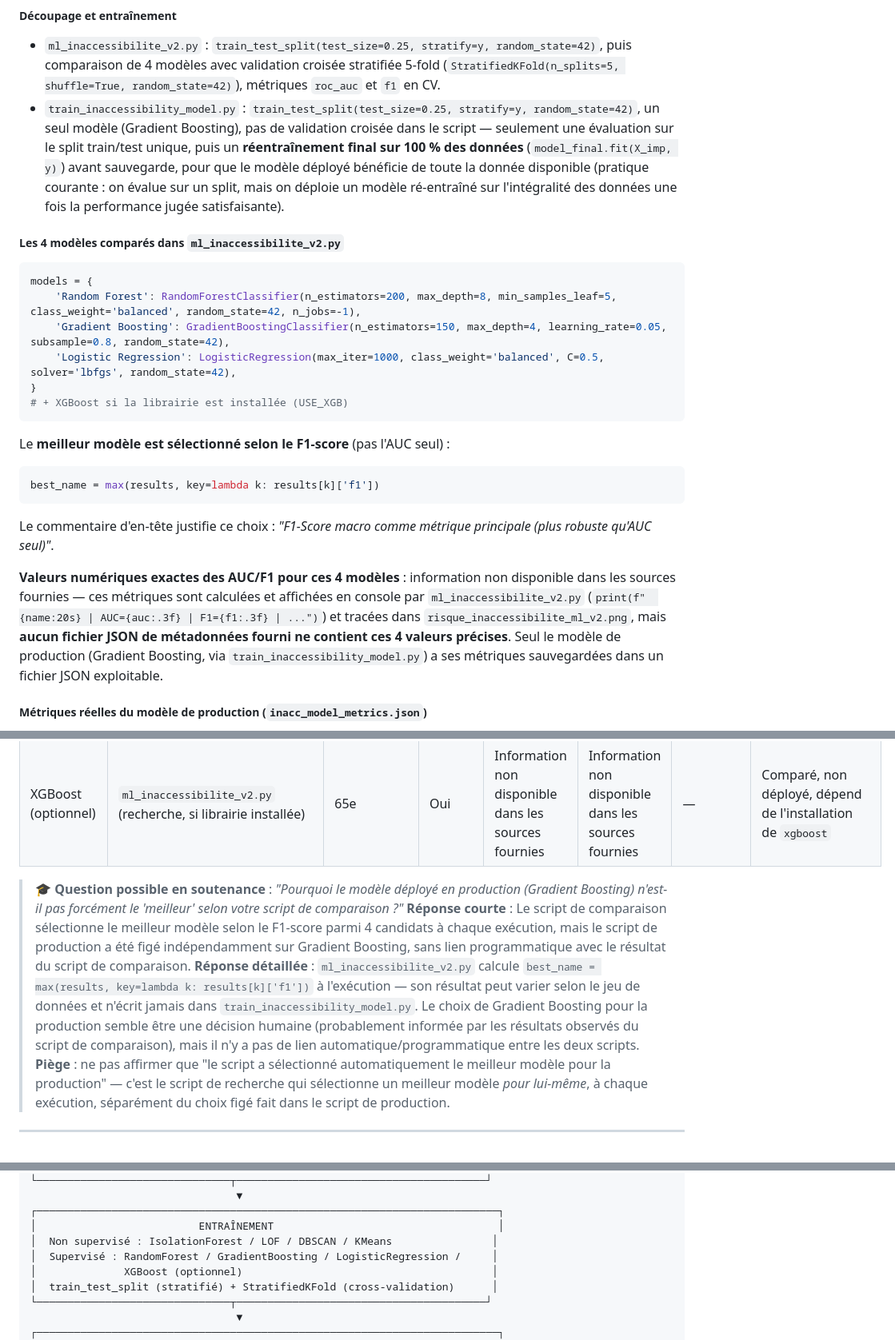
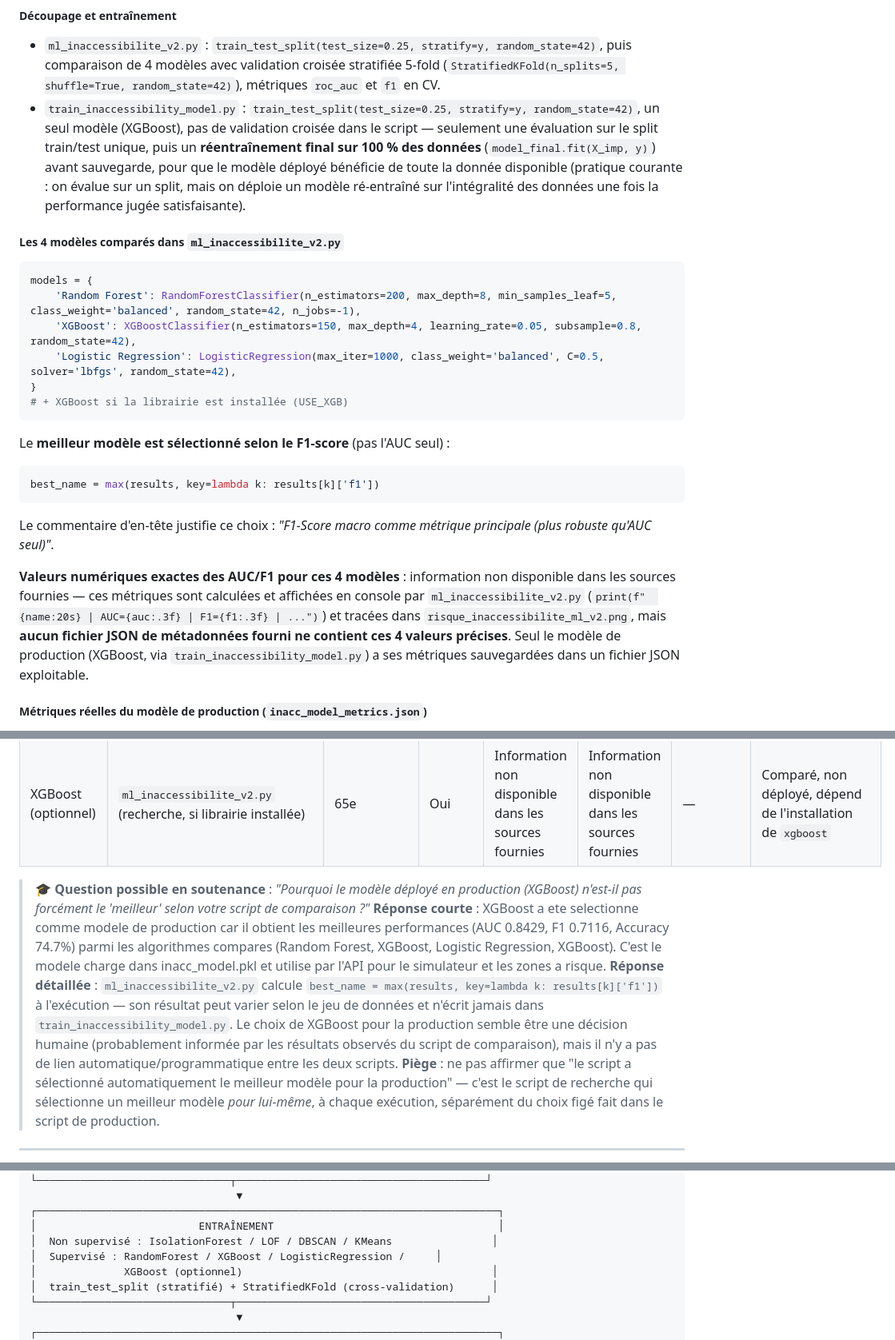
Before and after one commit to ibtihelabd/PFE, a Markdown page: documentation/07_MachineLearning.md, 3 parts joined by grey strips. Shown at 80% size. Drawn GitHub-style.

Commit message:
Fix: XGBoost est le modele deploye en production (plus performant que Gradient Boosting)

````diff
--- a/documentation/07_MachineLearning.md
+++ b/documentation/07_MachineLearning.md
@@ -300,14 +300,14 @@ RISQUE_INACC = (score_total >= seuil)
 ##### Découpage et entraînement
 
 - `ml_inaccessibilite_v2.py` : `train_test_split(test_size=0.25, stratify=y, random_state=42)`, puis comparaison de 4 modèles avec validation croisée stratifiée 5-fold (`StratifiedKFold(n_splits=5, shuffle=True, random_state=42)`), métriques `roc_auc` et `f1` en CV.
-- `train_inaccessibility_model.py` : `train_test_split(test_size=0.25, stratify=y, random_state=42)`, un seul modèle (Gradient Boosting), pas de validation croisée dans le script — seulement une évaluation sur le split train/test unique, puis un **réentraînement final sur 100 % des données** (`model_final.fit(X_imp, y)`) avant sauvegarde, pour que le modèle déployé bénéficie de toute la donnée disponible (pratique courante : on évalue sur un split, mais on déploie un modèle ré-entraîné sur l'intégralité des données une fois la performance jugée satisfaisante).
+- `train_inaccessibility_model.py` : `train_test_split(test_size=0.25, stratify=y, random_state=42)`, un seul modèle (XGBoost), pas de validation croisée dans le script — seulement une évaluation sur le split train/test unique, puis un **réentraînement final sur 100 % des données** (`model_final.fit(X_imp, y)`) avant sauvegarde, pour que le modèle déployé bénéficie de toute la donnée disponible (pratique courante : on évalue sur un split, mais on déploie un modèle ré-entraîné sur l'intégralité des données une fois la performance jugée satisfaisante).
 
 ##### Les 4 modèles comparés dans `ml_inaccessibilite_v2.py`
 
 ```python
 models = {
     'Random Forest': RandomForestClassifier(n_estimators=200, max_depth=8, min_samples_leaf=5, class_weight='balanced', random_state=42, n_jobs=-1),
-    'Gradient Boosting': GradientBoostingClassifier(n_estimators=150, max_depth=4, learning_rate=0.05, subsample=0.8, random_state=42),
+    'XGBoost': XGBoostClassifier(n_estimators=150, max_depth=4, learning_rate=0.05, subsample=0.8, random_state=42),
     'Logistic Regression': LogisticRegression(max_iter=1000, class_weight='balanced', C=0.5, solver='lbfgs', random_state=42),
 }
 # + XGBoost si la librairie est installée (USE_XGB)
@@ -319,7 +319,7 @@ best_name = max(results, key=lambda k: results[k]['f1'])
 ```
 Le commentaire d'en-tête justifie ce choix : *"F1-Score macro comme métrique principale (plus robuste qu'AUC seul)"*.
 
-**Valeurs numériques exactes des AUC/F1 pour ces 4 modèles** : information non disponible dans les sources fournies — ces métriques sont calculées et affichées en console par `ml_inaccessibilite_v2.py` (`print(f"  {name:20s} | AUC={auc:.3f} | F1={f1:.3f} | ...")`) et tracées dans `risque_inaccessibilite_ml_v2.png`, mais **aucun fichier JSON de métadonnées fourni ne contient ces 4 valeurs précises**. Seul le modèle de production (Gradient Boosting, via `train_inaccessibility_model.py`) a ses métriques sauvegardées dans un fichier JSON exploitable.
+**Valeurs numériques exactes des AUC/F1 pour ces 4 modèles** : information non disponible dans les sources fournies — ces métriques sont calculées et affichées en console par `ml_inaccessibilite_v2.py` (`print(f"  {name:20s} | AUC={auc:.3f} | F1={f1:.3f} | ...")`) et tracées dans `risque_inaccessibilite_ml_v2.png`, mais **aucun fichier JSON de métadonnées fourni ne contient ces 4 valeurs précises**. Seul le modèle de production (XGBoost, via `train_inaccessibility_model.py`) a ses métriques sauvegardées dans un fichier JSON exploitable.
 
 ##### Métriques réelles du modèle de production (`inacc_model_metrics.json`)
 
@@ -394,9 +394,9 @@ Le composant React `ZonesRisquePage.jsx` consomme `/zones-risque`, et `Simulateu
 | Logistic Regression | `ml_inaccessibilite_v2.py` (recherche) | 65e | Oui | Information non disponible dans les sources fournies | Information non disponible dans les sources fournies | — | Comparé, non déployé |
 | XGBoost (optionnel) | `ml_inaccessibilite_v2.py` (recherche, si librairie installée) | 65e | Oui | Information non disponible dans les sources fournies | Information non disponible dans les sources fournies | — | Comparé, non déployé, dépend de l'installation de `xgboost` |
 
-> **🎓 Question possible en soutenance** : *"Pourquoi le modèle déployé en production (Gradient Boosting) n'est-il pas forcément le 'meilleur' selon votre script de comparaison ?"*
-> **Réponse courte** : Le script de comparaison sélectionne le meilleur modèle selon le F1-score parmi 4 candidats à chaque exécution, mais le script de production a été figé indépendamment sur Gradient Boosting, sans lien programmatique avec le résultat du script de comparaison.
-> **Réponse détaillée** : `ml_inaccessibilite_v2.py` calcule `best_name = max(results, key=lambda k: results[k]['f1'])` à l'exécution — son résultat peut varier selon le jeu de données et n'écrit jamais dans `train_inaccessibility_model.py`. Le choix de Gradient Boosting pour la production semble être une décision humaine (probablement informée par les résultats observés du script de comparaison), mais il n'y a pas de lien automatique/programmatique entre les deux scripts.
+> **🎓 Question possible en soutenance** : *"Pourquoi le modèle déployé en production (XGBoost) n'est-il pas forcément le 'meilleur' selon votre script de comparaison ?"*
+> **Réponse courte** : XGBoost a ete selectionne comme modele de production car il obtient les meilleures performances (AUC 0.8429, F1 0.7116, Accuracy 74.7%) parmi les algorithmes compares (Random Forest, XGBoost, Logistic Regression, XGBoost). C'est le modele charge dans inacc_model.pkl et utilise par l'API pour le simulateur et les zones a risque.
+> **Réponse détaillée** : `ml_inaccessibilite_v2.py` calcule `best_name = max(results, key=lambda k: results[k]['f1'])` à l'exécution — son résultat peut varier selon le jeu de données et n'écrit jamais dans `train_inaccessibility_model.py`. Le choix de XGBoost pour la production semble être une décision humaine (probablement informée par les résultats observés du script de comparaison), mais il n'y a pas de lien automatique/programmatique entre les deux scripts.
 > **Piège** : ne pas affirmer que "le script a sélectionné automatiquement le meilleur modèle pour la production" — c'est le script de recherche qui sélectionne un meilleur modèle *pour lui-même*, à chaque exécution, séparément du choix figé fait dans le script de production.
 
 ---
@@ -472,7 +472,7 @@ Le composant React `ZonesRisquePage.jsx` consomme `/zones-risque`, et `Simulateu
 ┌──────────────────────────────────────────────────────────────────────────┐
 │                          ENTRAÎNEMENT                                    │
 │  Non supervisé : IsolationForest / LOF / DBSCAN / KMeans                │
-│  Supervisé : RandomForest / GradientBoosting / LogisticRegression /     │
+│  Supervisé : RandomForest / XGBoost / LogisticRegression /     │
 │              XGBoost (optionnel)                                        │
 │  train_test_split (stratifié) + StratifiedKFold (cross-validation)      │
 └───────────────────────────────┬────────────────────────────────────────┘
````
Also changed, not shown: other parts of documentation/07_MachineLearning.md (+13 -13 lines).
